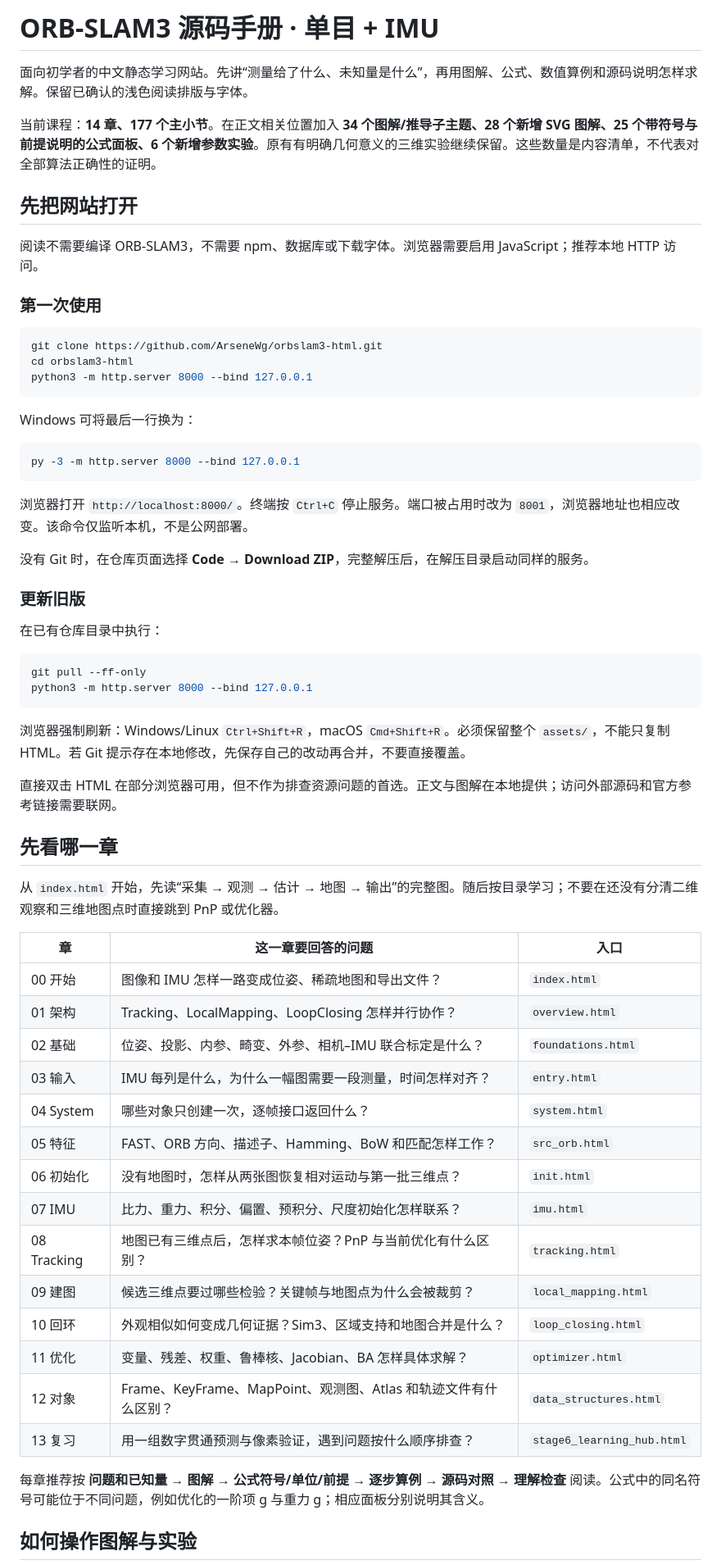
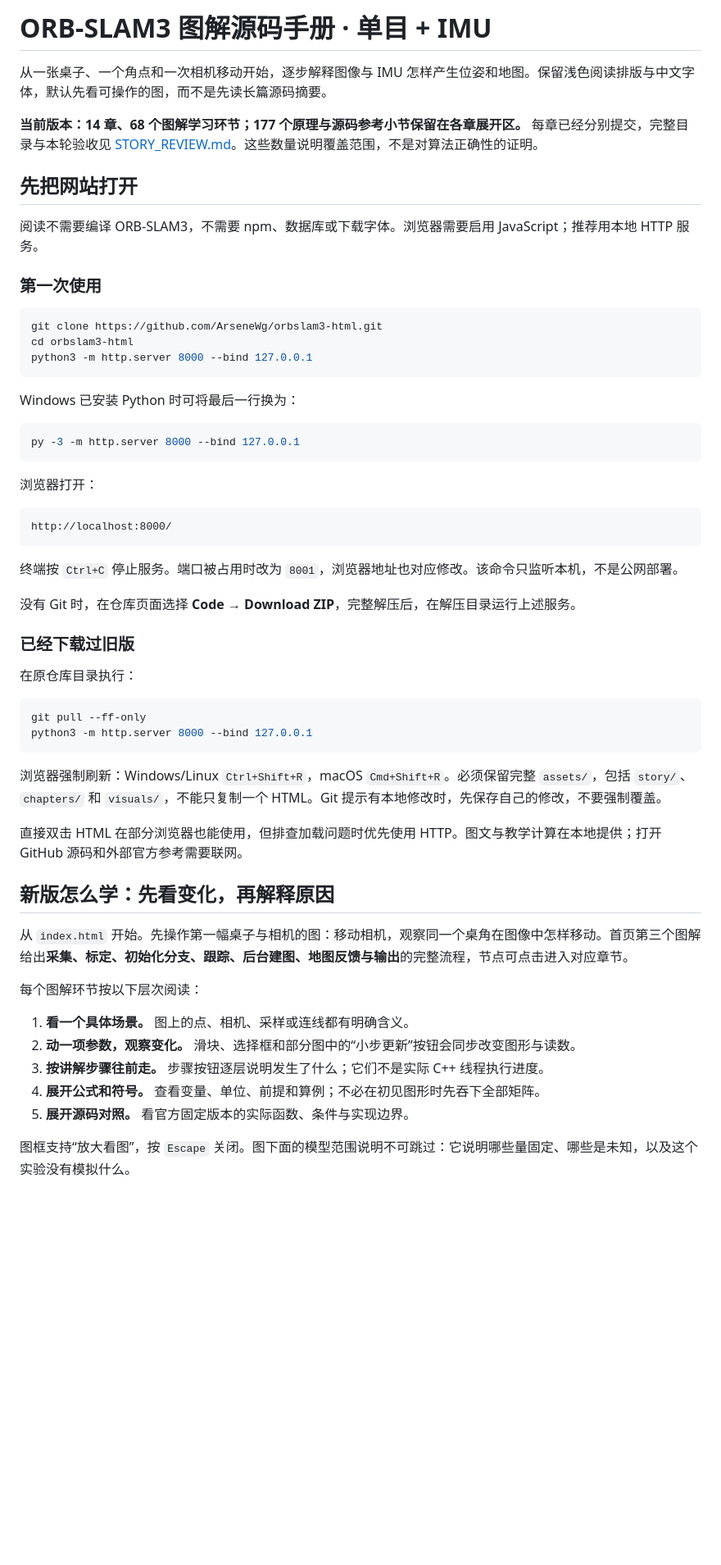
Before and after one commit to ArseneWg/orbslam3-html, a Markdown page: README.md, the part around one of its changes. Shown at 82% size. Drawn GitHub-style; blank space fills up the shorter version.

Commit message:
docs: explain the completed visual-first course, progressive lesson controls and tested usage

````diff
--- a/README.md
+++ b/README.md
@@ -1,12 +1,12 @@
-# ORB-SLAM3 源码手册 · 单目 + IMU
+# ORB-SLAM3 图解源码手册 · 单目 + IMU
 
-面向初学者的中文静态学习网站。先讲“测量给了什么、未知量是什么”，再用图解、公式、数值算例和源码说明怎样求解。保留已确认的浅色阅读排版与字体。
+从一张桌子、一个角点和一次相机移动开始，逐步解释图像与 IMU 怎样产生位姿和地图。保留浅色阅读排版与中文字体，默认先看可操作的图，而不是先读长篇源码摘要。
 
-当前课程：**14 章、177 个主小节**。在正文相关位置加入 **34 个图解/推导子主题、28 个新增 SVG 图解、25 个带符号与前提说明的公式面板、6 个新增参数实验**。原有有明确几何意义的三维实验继续保留。这些数量是内容清单，不代表对全部算法正确性的证明。
+**当前版本：14 章、68 个图解学习环节；177 个原理与源码参考小节保留在各章展开区。** 每章已经分别提交，完整目录与本轮验收见 [STORY_REVIEW.md](STORY_REVIEW.md)。这些数量说明覆盖范围，不是对算法正确性的证明。
 
 ## 先把网站打开
 
-阅读不需要编译 ORB-SLAM3，不需要 npm、数据库或下载字体。浏览器需要启用 JavaScript；推荐本地 HTTP 访问。
+阅读不需要编译 ORB-SLAM3，不需要 npm、数据库或下载字体。浏览器需要启用 JavaScript；推荐用本地 HTTP 服务。
 
 ### 第一次使用
 
@@ -16,51 +16,46 @@ cd orbslam3-html
 python3 -m http.server 8000 --bind 127.0.0.1
 ```
 
-Windows 可将最后一行换为：
+Windows 已安装 Python 时可将最后一行换为：
 
 ```powershell
 py -3 -m http.server 8000 --bind 127.0.0.1
 ```
 
-浏览器打开 `http://localhost:8000/`。终端按 `Ctrl+C` 停止服务。端口被占用时改为 `8001`，浏览器地址也相应改变。该命令仅监听本机，不是公网部署。
+浏览器打开：
 
-没有 Git 时，在仓库页面选择 **Code → Download ZIP**，完整解压后，在解压目录启动同样的服务。
+```text
+http://localhost:8000/
+```
 
-### 更新旧版
+终端按 `Ctrl+C` 停止服务。端口被占用时改为 `8001`，浏览器地址也对应修改。该命令只监听本机，不是公网部署。
 
-在已有仓库目录中执行：
+没有 Git 时，在仓库页面选择 **Code → Download ZIP**，完整解压后，在解压目录运行上述服务。
+
+### 已经下载过旧版
+
+在原仓库目录执行：
 
 ```bash
 git pull --ff-only
 python3 -m http.server 8000 --bind 127.0.0.1
 ```
 
-浏览器强制刷新：Windows/Linux `Ctrl+Shift+R`，macOS `Cmd+Shift+R`。必须保留整个 `assets/`，不能只复制 HTML。若 Git 提示存在本地修改，先保存自己的改动再合并，不要直接覆盖。
+浏览器强制刷新：Windows/Linux `Ctrl+Shift+R`，macOS `Cmd+Shift+R`。必须保留完整 `assets/`，包括 `story/`、`chapters/` 和 `visuals/`，不能只复制一个 HTML。Git 提示有本地修改时，先保存自己的修改，不要强制覆盖。
 
-直接双击 HTML 在部分浏览器可用，但不作为排查资源问题的首选。正文与图解在本地提供；访问外部源码和官方参考链接需要联网。
+直接双击 HTML 在部分浏览器也能使用，但排查加载问题时优先使用 HTTP。图文与教学计算在本地提供；打开 GitHub 源码和外部官方参考需要联网。
 
-## 先看哪一章
+## 新版怎么学：先看变化，再解释原因
 
-从 `index.html` 开始，先读“采集 → 观测 → 估计 → 地图 → 输出”的完整图。随后按目录学习；不要在还没有分清二维观察和三维地图点时直接跳到 PnP 或优化器。
+从 `index.html` 开始。先操作第一幅桌子与相机的图：移动相机，观察同一个桌角在图像中怎样移动。首页第三个图解给出**采集、标定、初始化分支、跟踪、后台建图、地图反馈与输出**的完整流程，节点可点击进入对应章节。
 
-| 章 | 这一章要回答的问题 | 入口 |
-|---|---|---|
-| 00 开始 | 图像和 IMU 怎样一路变成位姿、稀疏地图和导出文件？ | `index.html` |
-| 01 架构 | Tracking、LocalMapping、LoopClosing 怎样并行协作？ | `overview.html` |
-| 02 基础 | 位姿、投影、内参、畸变、外参、相机–IMU 联合标定是什么？ | `foundations.html` |
-| 03 输入 | IMU 每列是什么，为什么一幅图需要一段测量，时间怎样对齐？ | `entry.html` |
-| 04 System | 哪些对象只创建一次，逐帧接口返回什么？ | `system.html` |
-| 05 特征 | FAST、ORB 方向、描述子、Hamming、BoW 和匹配怎样工作？ | `src_orb.html` |
-| 06 初始化 | 没有地图时，怎样从两张图恢复相对运动与第一批三维点？ | `init.html` |
-| 07 IMU | 比力、重力、积分、偏置、预积分、尺度初始化怎样联系？ | `imu.html` |
-| 08 Tracking | 地图已有三维点后，怎样求本帧位姿？PnP 与当前优化有什么区别？ | `tracking.html` |
-| 09 建图 | 候选三维点要过哪些检验？关键帧与地图点为什么会被裁剪？ | `local_mapping.html` |
-| 10 回环 | 外观相似如何变成几何证据？Sim3、区域支持和地图合并是什么？ | `loop_closing.html` |
-| 11 优化 | 变量、残差、权重、鲁棒核、Jacobian、BA 怎样具体求解？ | `optimizer.html` |
-| 12 对象 | Frame、KeyFrame、MapPoint、观测图、Atlas 和轨迹文件有什么区别？ | `data_structures.html` |
-| 13 复习 | 用一组数字贯通预测与像素验证，遇到问题按什么顺序排查？ | `stage6_learning_hub.html` |
+每个图解环节按以下层次阅读：
 
-每章推荐按 **问题和已知量 → 图解 → 公式符号/单位/前提 → 逐步算例 → 源码对照 → 理解检查** 阅读。公式中的同名符号可能位于不同问题，例如优化的一阶项 g 与重力 g；相应面板分别说明其含义。
+1. **看一个具体场景。** 图上的点、相机、采样或连线都有明确含义。
+2. **动一项参数，观察变化。** 滑块、选择框和部分图中的“小步更新”按钮会同步改变图形与读数。
+3. **按讲解步骤往前走。** 步骤按钮逐层说明发生了什么；它们不是实际 C++ 线程执行进度。
+4. **展开公式和符号。** 查看变量、单位、前提和算例；不必在初见图形时先吞下全部矩阵。
+5. **展开源码对照。** 看官方固定版本的实际函数、条件与实现边界。
 
-## 如何操作图解与实验
+图框支持“放大看图”，按 `Escape` 关闭。图下面的模型范围说明不可跳过：它说明哪些量固定、哪些是未知，以及这个实验没有模拟什么。
 
````
Also changed, not shown: other parts of README.md (+61 -46 lines).
